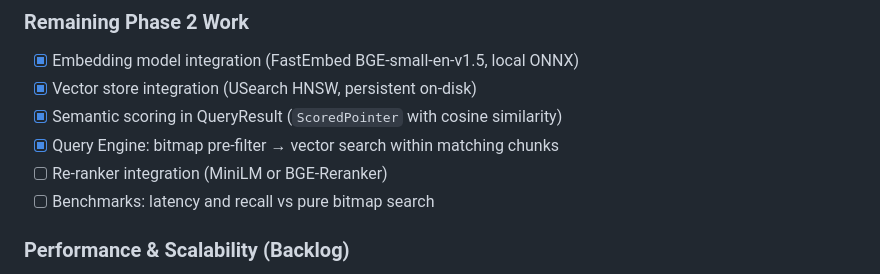
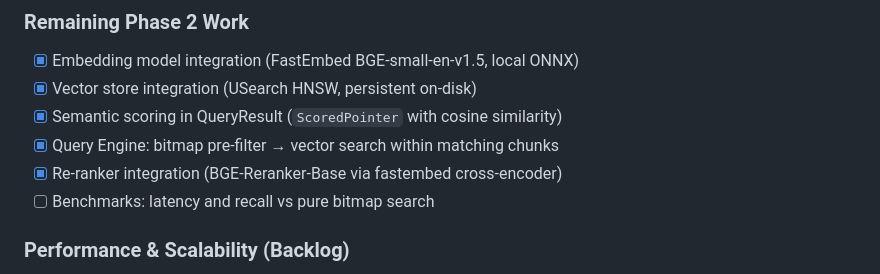
Before and after one commit to locusd-ai/locus, a Markdown page: docs/architecture/002-roadmap.md, the part around the change. Rendered like a GitHub page.

```diff
--- a/docs/architecture/002-roadmap.md
+++ b/docs/architecture/002-roadmap.md
@@ -152,7 +152,7 @@ Vector-based semantic search as complement to bitmap filtering. Bitmaps pre-filt
 - [x] Vector store integration (USearch HNSW, persistent on-disk)
 - [x] Semantic scoring in QueryResult (`ScoredPointer` with cosine similarity)
 - [x] Query Engine: bitmap pre-filter → vector search within matching chunks
-- [ ] Re-ranker integration (MiniLM or BGE-Reranker)
+- [x] Re-ranker integration (BGE-Reranker-Base via fastembed cross-encoder)
 - [ ] Benchmarks: latency and recall vs pure bitmap search
 
 ### Performance & Scalability (Backlog)
```
Also changed, not shown: docs/architecture/003-contracts.md (+8 -0 lines), tasks/semantic-task.md (+11 -0 lines).
